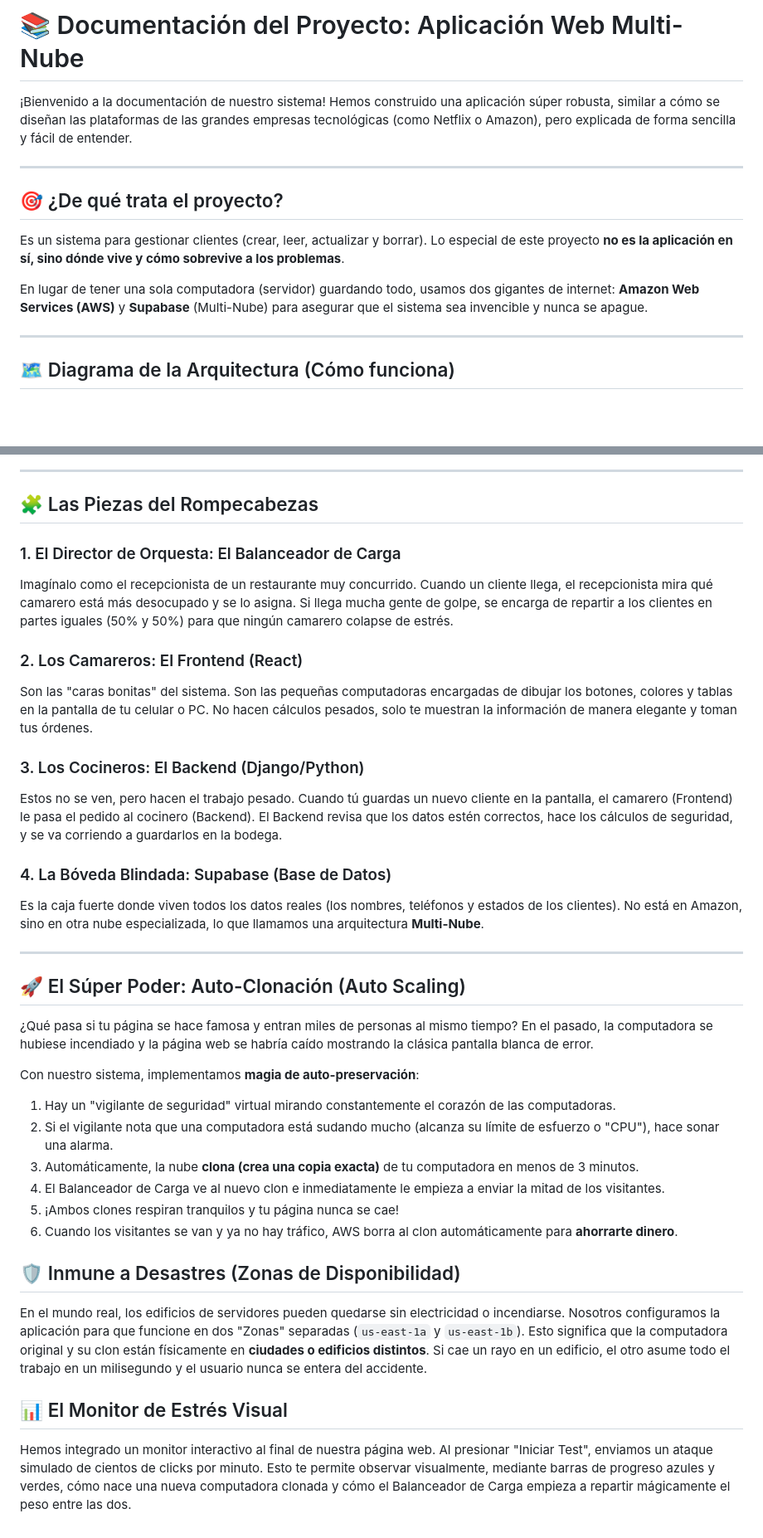
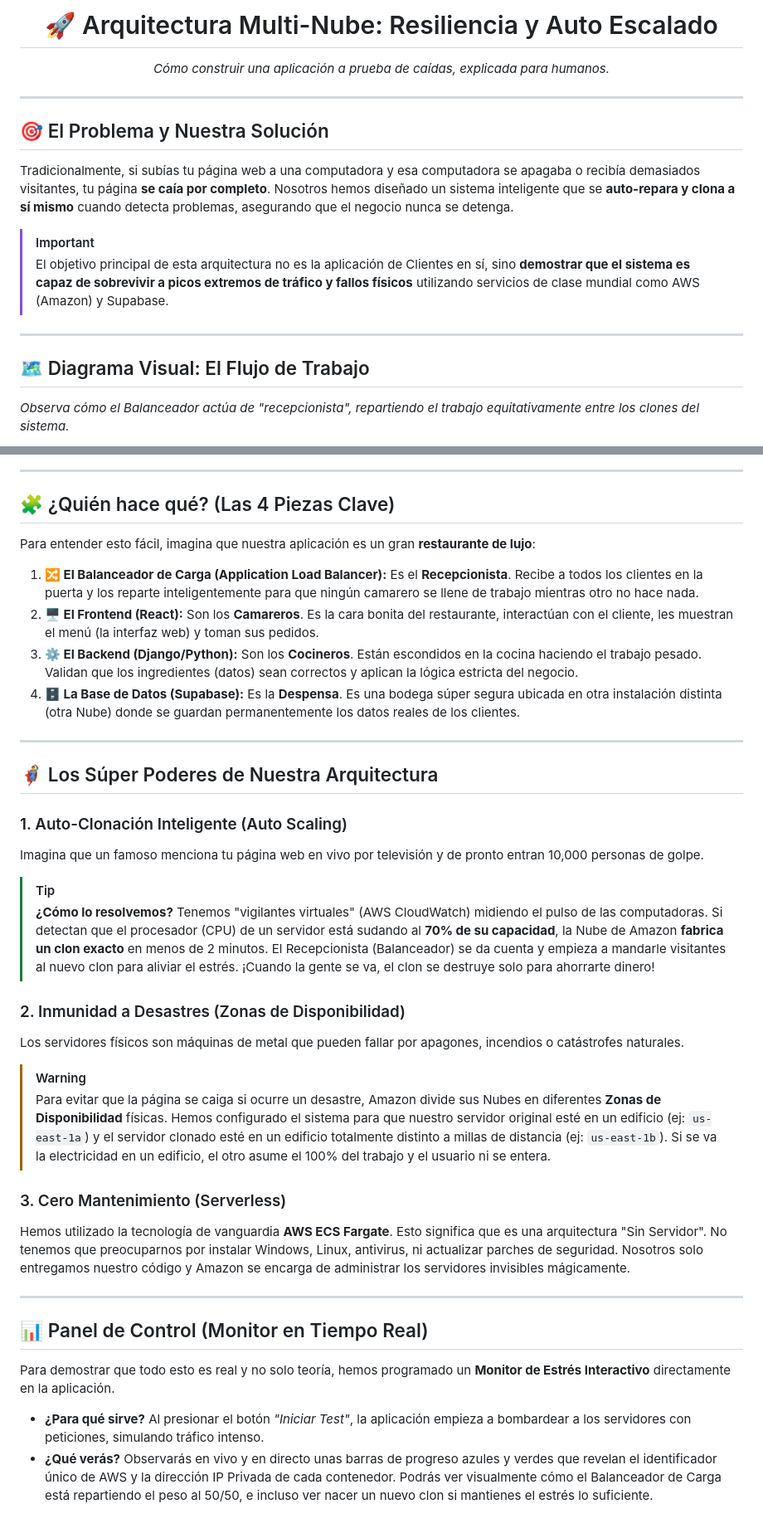
Before and after one commit to EdvancAntonio07/Crud-Cloud, a Markdown page: DOCUMENTACION_AWS.md, 2 parts joined by grey strips. Shown at 83% size. GitHub-like rendering; blank space fills up the shorter version.

Commit message:
Mejora visual y redacción de la documentación técnica

````diff
--- a/DOCUMENTACION_AWS.md
+++ b/DOCUMENTACION_AWS.md
@@ -1,17 +1,22 @@
-# 📚 Documentación del Proyecto: Aplicación Web Multi-Nube
-
-¡Bienvenido a la documentación de nuestro sistema! Hemos construido una aplicación súper robusta, similar a cómo se diseñan las plataformas de las grandes empresas tecnológicas (como Netflix o Amazon), pero explicada de forma sencilla y fácil de entender.
+<div align="center">
+  <h1>🚀 Arquitectura Multi-Nube: Resiliencia y Auto Escalado</h1>
+  <p><i>Cómo construir una aplicación a prueba de caídas, explicada para humanos.</i></p>
+</div>
 
 ---
 
-## 🎯 ¿De qué trata el proyecto?
-Es un sistema para gestionar clientes (crear, leer, actualizar y borrar). Lo especial de este proyecto **no es la aplicación en sí, sino dónde vive y cómo sobrevive a los problemas**.
+## 🎯 El Problema y Nuestra Solución
 
-En lugar de tener una sola computadora (servidor) guardando todo, usamos dos gigantes de internet: **Amazon Web Services (AWS)** y **Supabase** (Multi-Nube) para asegurar que el sistema sea invencible y nunca se apague.
+Tradicionalmente, si subías tu página web a una computadora y esa computadora se apagaba o recibía demasiados visitantes, tu página **se caía por completo**. Nosotros hemos diseñado un sistema inteligente que se **auto-repara y clona a sí mismo** cuando detecta problemas, asegurando que el negocio nunca se detenga.
+
+> [!IMPORTANT]
+> El objetivo principal de esta arquitectura no es la aplicación de Clientes en sí, sino **demostrar que el sistema es capaz de sobrevivir a picos extremos de tráfico y fallos físicos** utilizando servicios de clase mundial como AWS (Amazon) y Supabase.
 
 ---
 
-## 🗺️ Diagrama de la Arquitectura (Cómo funciona)
+## 🗺️ Diagrama Visual: El Flujo de Trabajo
+
+*Observa cómo el Balanceador actúa de "recepcionista", repartiendo el trabajo equitativamente entre los clones del sistema.*
 
 ```mermaid
 graph TD
@@ -60,36 +60,40 @@ graph TD
 
 ---
 
-## 🧩 Las Piezas del Rompecabezas
+## 🧩 ¿Quién hace qué? (Las 4 Piezas Clave)
 
-### 1. El Director de Orquesta: El Balanceador de Carga
-Imagínalo como el recepcionista de un restaurante muy concurrido. Cuando un cliente llega, el recepcionista mira qué camarero está más desocupado y se lo asigna. Si llega mucha gente de golpe, se encarga de repartir a los clientes en partes iguales (50% y 50%) para que ningún camarero colapse de estrés.
+Para entender esto fácil, imagina que nuestra aplicación es un gran **restaurante de lujo**:
 
-### 2. Los Camareros: El Frontend (React)
-Son las "caras bonitas" del sistema. Son las pequeñas computadoras encargadas de dibujar los botones, colores y tablas en la pantalla de tu celular o PC. No hacen cálculos pesados, solo te muestran la información de manera elegante y toman tus órdenes.
-
-### 3. Los Cocineros: El Backend (Django/Python)
-Estos no se ven, pero hacen el trabajo pesado. Cuando tú guardas un nuevo cliente en la pantalla, el camarero (Frontend) le pasa el pedido al cocinero (Backend). El Backend revisa que los datos estén correctos, hace los cálculos de seguridad, y se va corriendo a guardarlos en la bodega.
-
-### 4. La Bóveda Blindada: Supabase (Base de Datos)
-Es la caja fuerte donde viven todos los datos reales (los nombres, teléfonos y estados de los clientes). No está en Amazon, sino en otra nube especializada, lo que llamamos una arquitectura **Multi-Nube**.
+1. **🔀 El Balanceador de Carga (Application Load Balancer):** Es el **Recepcionista**. Recibe a todos los clientes en la puerta y los reparte inteligentemente para que ningún camarero se llene de trabajo mientras otro no hace nada.
+2. **🖥️ El Frontend (React):** Son los **Camareros**. Es la cara bonita del restaurante, interactúan con el cliente, les muestran el menú (la interfaz web) y toman sus pedidos.
+3. **⚙️ El Backend (Django/Python):** Son los **Cocineros**. Están escondidos en la cocina haciendo el trabajo pesado. Validan que los ingredientes (datos) sean correctos y aplican la lógica estricta del negocio.
+4. **🗄️ La Base de Datos (Supabase):** Es la **Despensa**. Es una bodega súper segura ubicada en otra instalación distinta (otra Nube) donde se guardan permanentemente los datos reales de los clientes.
 
 ---
 
-## 🚀 El Súper Poder: Auto-Clonación (Auto Scaling)
+## 🦸‍♂️ Los Súper Poderes de Nuestra Arquitectura
 
-¿Qué pasa si tu página se hace famosa y entran miles de personas al mismo tiempo? En el pasado, la computadora se hubiese incendiado y la página web se habría caído mostrando la clásica pantalla blanca de error.
+### 1. Auto-Clonación Inteligente (Auto Scaling)
+Imagina que un famoso menciona tu página web en vivo por televisión y de pronto entran 10,000 personas de golpe.
 
-Con nuestro sistema, implementamos **magia de auto-preservación**:
-1. Hay un "vigilante de seguridad" virtual mirando constantemente el corazón de las computadoras.
-2. Si el vigilante nota que una computadora está sudando mucho (alcanza su límite de esfuerzo o "CPU"), hace sonar una alarma.
-3. Automáticamente, la nube **clona (crea una copia exacta)** de tu computadora en menos de 3 minutos.
-4. El Balanceador de Carga ve al nuevo clon e inmediatamente le empieza a enviar la mitad de los visitantes.
-5. ¡Ambos clones respiran tranquilos y tu página nunca se cae!
-6. Cuando los visitantes se van y ya no hay tráfico, AWS borra al clon automáticamente para **ahorrarte dinero**.
+> [!TIP]
+> **¿Cómo lo resolvemos?**
+> Tenemos "vigilantes virtuales" (AWS CloudWatch) midiendo el pulso de las computadoras. Si detectan que el procesador (CPU) de un servidor está sudando al **70% de su capacidad**, la Nube de Amazon **fabrica un clon exacto** en menos de 2 minutos. El Recepcionista (Balanceador) se da cuenta y empieza a mandarle visitantes al nuevo clon para aliviar el estrés. ¡Cuando la gente se va, el clon se destruye solo para ahorrarte dinero!
 
-## 🛡️ Inmune a Desastres (Zonas de Disponibilidad)
-En el mundo real, los edificios de servidores pueden quedarse sin electricidad o incendiarse. Nosotros configuramos la aplicación para que funcione en dos "Zonas" separadas (`us-east-1a` y `us-east-1b`). Esto significa que la computadora original y su clon están físicamente en **ciudades o edificios distintos**. Si cae un rayo en un edificio, el otro asume todo el trabajo en un milisegundo y el usuario nunca se entera del accidente.
+### 2. Inmunidad a Desastres (Zonas de Disponibilidad)
+Los servidores físicos son máquinas de metal que pueden fallar por apagones, incendios o catástrofes naturales.
 
-## 📊 El Monitor de Estrés Visual
-Hemos integrado un monitor interactivo al final de nuestra página web. Al presionar "Iniciar Test", enviamos un ataque simulado de cientos de clicks por minuto. Esto te permite observar visualmente, mediante barras de progreso azules y verdes, cómo nace una nueva computadora clonada y cómo el Balanceador de Carga empieza a repartir mágicamente el peso entre las dos.
+> [!WARNING]
+> Para evitar que la página se caiga si ocurre un desastre, Amazon divide sus Nubes en diferentes **Zonas de Disponibilidad** físicas. Hemos configurado el sistema para que nuestro servidor original esté en un edificio (ej: `us-east-1a`) y el servidor clonado esté en un edificio totalmente distinto a millas de distancia (ej: `us-east-1b`). Si se va la electricidad en un edificio, el otro asume el 100% del trabajo y el usuario ni se entera.
+
+### 3. Cero Mantenimiento (Serverless)
+Hemos utilizado la tecnología de vanguardia **AWS ECS Fargate**. Esto significa que es una arquitectura "Sin Servidor". No tenemos que preocuparnos por instalar Windows, Linux, antivirus, ni actualizar parches de seguridad. Nosotros solo entregamos nuestro código y Amazon se encarga de administrar los servidores invisibles mágicamente.
+
+---
+
+## 📊 Panel de Control (Monitor en Tiempo Real)
+
+Para demostrar que todo esto es real y no solo teoría, hemos programado un **Monitor de Estrés Interactivo** directamente en la aplicación.
+
+* **¿Para qué sirve?** Al presionar el botón *"Iniciar Test"*, la aplicación empieza a bombardear a los servidores con peticiones, simulando tráfico intenso.
+* **¿Qué verás?** Observarás en vivo y en directo unas barras de progreso azules y verdes que revelan el identificador único de AWS y la dirección IP Privada de cada contenedor. Podrás ver visualmente cómo el Balanceador de Carga está repartiendo el peso al 50/50, e incluso ver nacer un nuevo clon si mantienes el estrés lo suficiente.
````
Also changed, not shown: other parts of DOCUMENTACION_AWS.md (+16 -21 lines).
